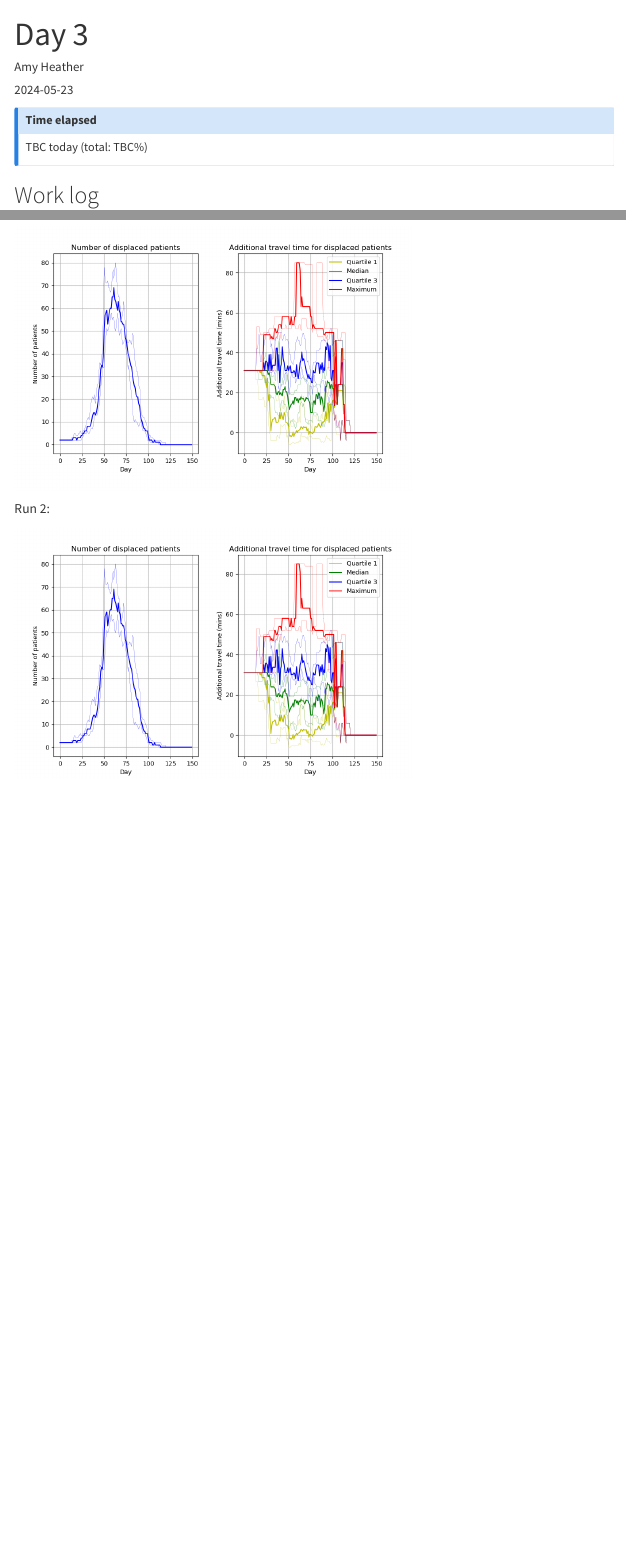
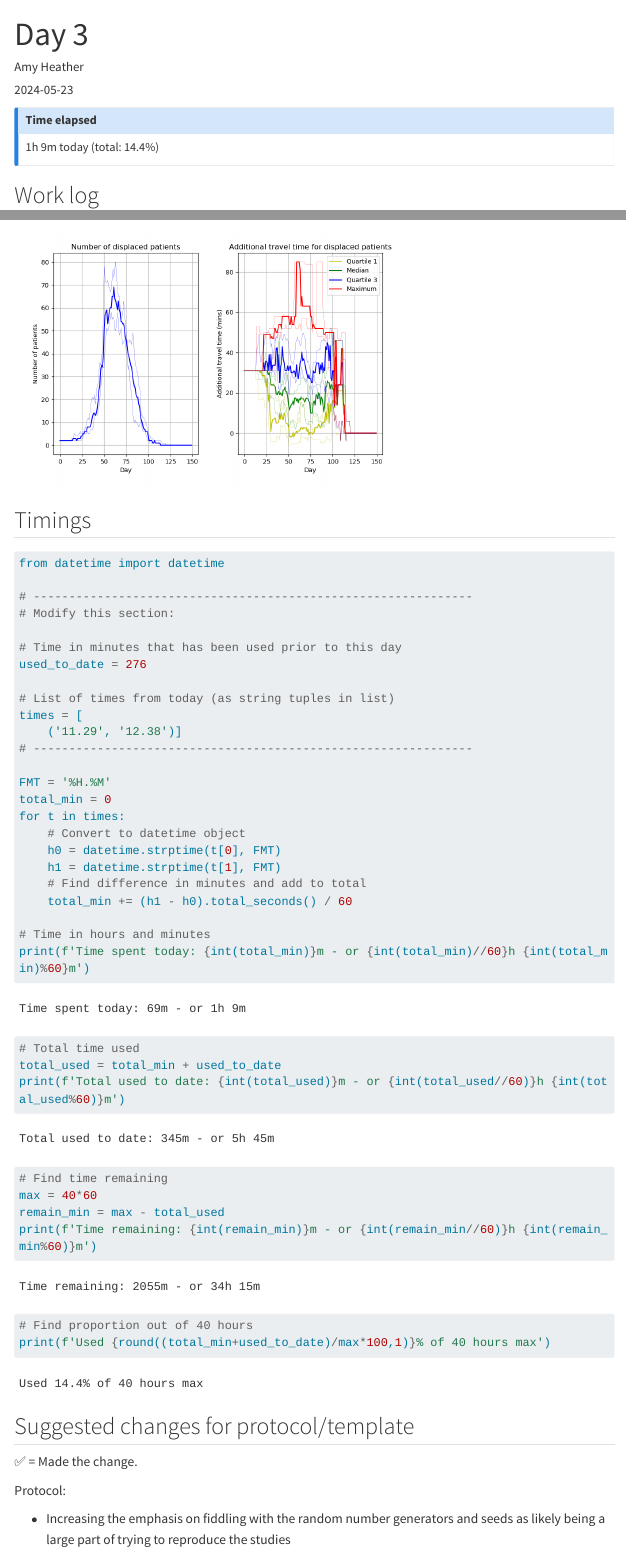
Before and after one commit to pythonhealthdatascience/stars-reproduce-allen-2020, a Quarto document (evaluation/posts/2024_05_24/index.qmd): the page in a window 1100 px wide, from its top, and a second part further down, joined at a grey line. Rendered offline with R 4.5, knitr and Pandoc in place of Quarto, with nearby package versions; menus at the side of the page are left out; long lines of code are wrapped.

Commit message:
Blog post timings

````diff
--- a/evaluation/posts/2024_05_24/index.qmd
+++ b/evaluation/posts/2024_05_24/index.qmd
@@ -9,7 +9,7 @@ categories: [reproduce]
 
 ## Time elapsed
 
-TBC today (total: TBC%)
+1h 9m today (total: 14.4%)
 
 :::
 
@@ -45,3 +45,52 @@ Run 1:
 Run 2:
 
 <img src="figure_2b.png" width="500" />
+
+## Timings
+
+```{python}
+from datetime import datetime
+
+# --------------------------------------------------------------
+# Modify this section:
+
+# Time in minutes that has been used prior to this day
+used_to_date = 276
+
+# List of times from today (as string tuples in list)
+times = [
+    ('11.29', '12.38')]
+# --------------------------------------------------------------
+
+FMT = '%H.%M'
+total_min = 0
+for t in times:
+    # Convert to datetime object
+    h0 = datetime.strptime(t[0], FMT)
+    h1 = datetime.strptime(t[1], FMT)
+    # Find difference in minutes and add to total
+    total_min += (h1 - h0).total_seconds() / 60
+
+# Time in hours and minutes
+print(f'Time spent today: {int(total_min)}m - or {int(total_min)//60}h {int(total_min)%60}m')
+
+# Total time used
+total_used = total_min + used_to_date
+print(f'Total used to date: {int(total_used)}m - or {int(total_used//60)}h {int(total_used%60)}m')
+
+# Find time remaining
+max = 40*60
+remain_min = max - total_used
+print(f'Time remaining: {int(remain_min)}m - or {int(remain_min//60)}h {int(remain_min%60)}m')
+
+# Find proportion out of 40 hours
+print(f'Used {round((total_min+used_to_date)/max*100,1)}% of 40 hours max')
+```
+
+## Suggested changes for protocol/template
+
+✅ = Made the change.
+
+Protocol:
+
+* Increasing the emphasis on fiddling with the random number generators and seeds as likely being a large part of trying to reproduce the studies
````
Also changed, not shown: evaluation/posts/2024_05_22/index.qmd (+17 -6 lines), evaluation/posts/2024_05_23/index.qmd (+7 -3 lines).
